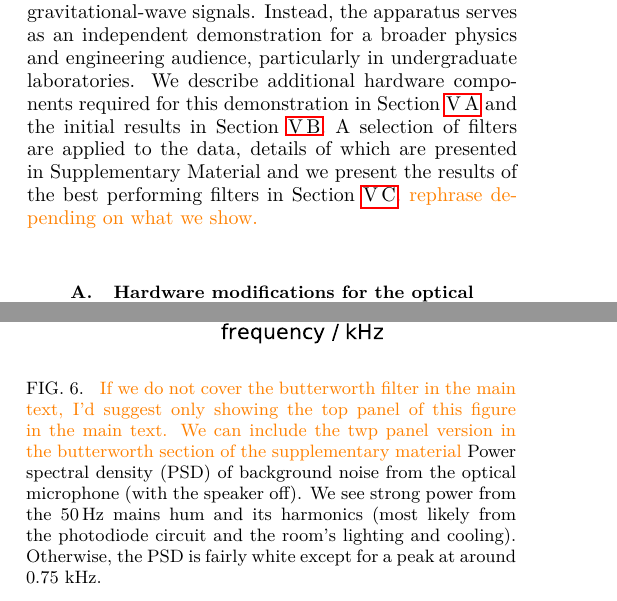
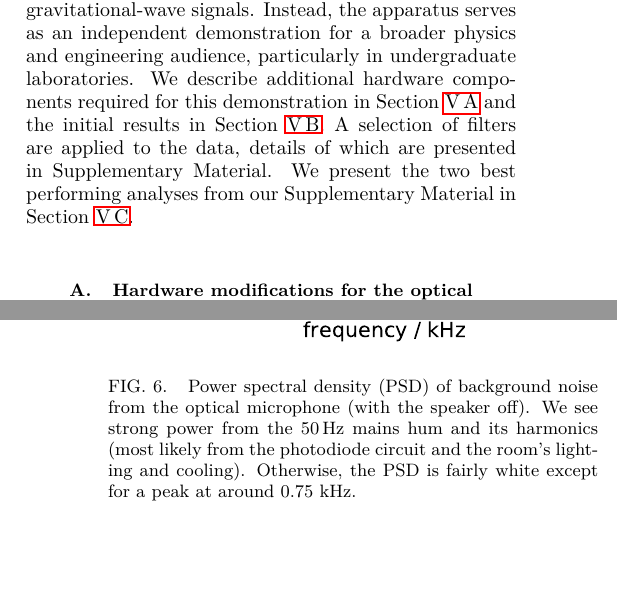
Before and after one commit to daccordeon/gravexplain, a LaTeX paper (paper/paper_main.tex, which reads paper/ifo-complexAudio.tex): two parts of the columns of pages 6 and 7 of 15 before the commit and two parts of the columns of pages 6 and 8 of 15 after it, joined at a grey line, cut so that both start at the same text, the shorter picture padded with empty space. Compiled offline with pdfLaTeX.

Commit message:
fixing placeholder text in section V, putting authors back in for now (had commented for double blind review)

```diff
--- a/paper/ifo-complexAudio.tex
+++ b/paper/ifo-complexAudio.tex
@@ -15,7 +15,8 @@ Our objective is to play a recording of speech or music through the speaker atta
 This analysis is indirectly related to the advanced signal processing techniques required to extract gravitational-wave signals.
 Instead, the apparatus serves as an independent demonstration for a broader physics and engineering audience, particularly in undergraduate laboratories.
 We describe additional hardware components required for this demonstration in Section~\ref{sec:photodiode} and the initial results in Section~\ref{sec:initialResultsOpMic}.
-A selection of filters are applied to the data, details of which are presented in Supplementary Material and we present the results of the best performing filters in Section~\ref{sec:opticalMicResults}. \han{rephrase depending on what we show.}
+A selection of filters are applied to the data, details of which are presented in Supplementary Material.
+We present the two best performing analyses from our Supplementary Material in Section~\ref{sec:opticalMicResults}.
 
 
 \subsection{Hardware modifications for the optical microphone}
@@ -63,7 +64,6 @@ The spectrum in Fig.~\ref{fig:psd_noise} also has a broad feature at around $750
 \begin{figure}
 	\includegraphics[width=.45\textwidth]{figures/psd_podo_14_6.pdf}
 	\caption{\label{fig:psd_noise}
-\han{If we do not cover the butterworth filter in the main text, I'd suggest only showing the top panel of this figure in the main text. We can include the twp panel version in the butterworth section of the supplementary material}
 Power spectral density (PSD) of background noise from the optical microphone (with the speaker off).
 % Bottom: the PSD after applying a Butterworth bandpass filter (bottom panel) between the two frequencies marked with red, dashed lines.
 We see strong power from the $50\,{\rm Hz}$ mains hum and its harmonics (most likely from the photodiode circuit and the room’s lighting and cooling). Otherwise, the PSD is fairly white except for a peak at around 0.75~kHz.
```
Also changed, not shown: paper/paper_main.tex (+2 -2 lines).
